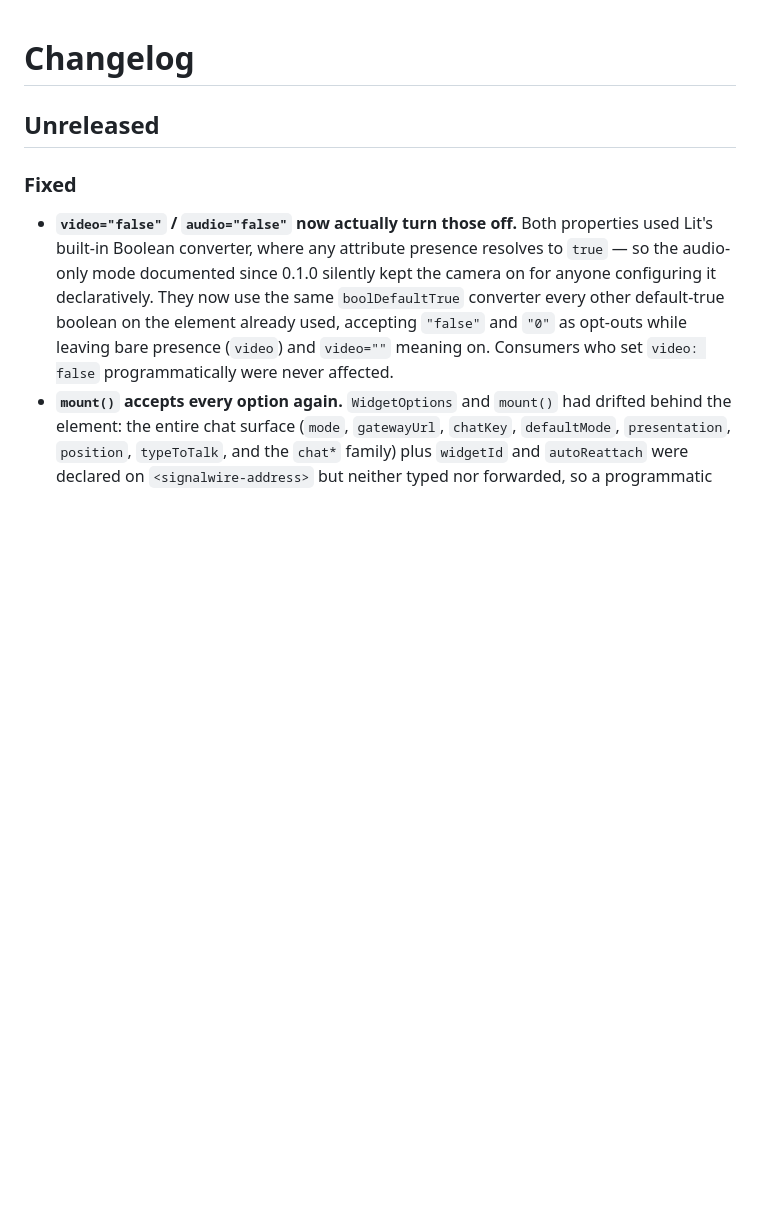
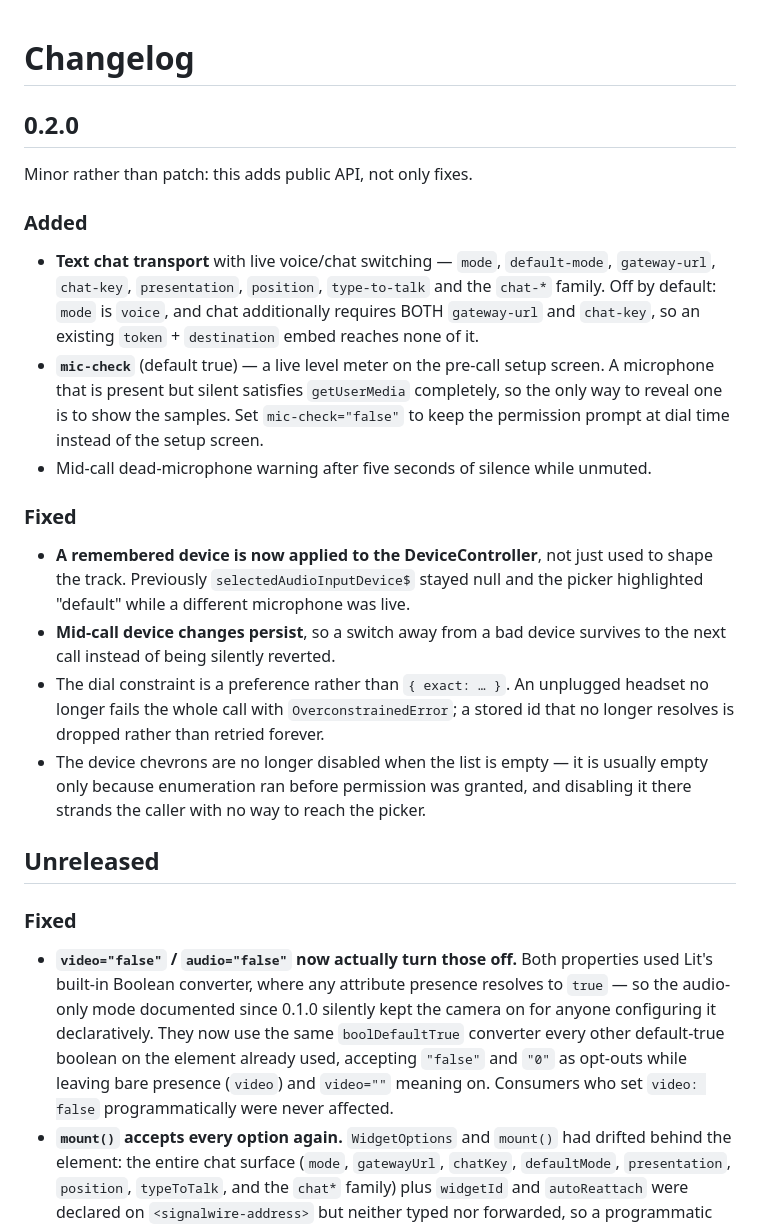
Before and after one commit to signalwire/signalwire-address-widget, a Markdown page: CHANGELOG.md, the part around the change. GitHub-like rendering; blank space fills up the shorter version.

Commit message:
docs(changelog): 0.2.0
Also carries the release to the dev tag: an unbumped push takes the
workflow's dev branch, which publishes 0.2.0-dev.<stamp>.<sha> so `dev`
points at current code instead of the June build it has been pinned to.

Co-Authored-By: Claude Opus 5 <noreply@anthropic.com>
Claude-Session: https://claude.ai/code/session_01PPhYWohn9ZS8ggDR2TGeWW

```diff
--- a/CHANGELOG.md
+++ b/CHANGELOG.md
@@ -1,4 +1,37 @@
 # Changelog
+
+## 0.2.0
+
+Minor rather than patch: this adds public API, not only fixes.
+
+### Added
+
+- **Text chat transport** with live voice/chat switching — `mode`,
+  `default-mode`, `gateway-url`, `chat-key`, `presentation`, `position`,
+  `type-to-talk` and the `chat-*` family. Off by default: `mode` is `voice`,
+  and chat additionally requires BOTH `gateway-url` and `chat-key`, so an
+  existing `token` + `destination` embed reaches none of it.
+- **`mic-check`** (default true) — a live level meter on the pre-call setup
+  screen. A microphone that is present but silent satisfies `getUserMedia`
+  completely, so the only way to reveal one is to show the samples. Set
+  `mic-check="false"` to keep the permission prompt at dial time instead of
+  the setup screen.
+- Mid-call dead-microphone warning after five seconds of silence while
+  unmuted.
+
+### Fixed
+
+- **A remembered device is now applied to the DeviceController**, not just
+  used to shape the track. Previously `selectedAudioInputDevice$` stayed null
+  and the picker highlighted "default" while a different microphone was live.
+- **Mid-call device changes persist**, so a switch away from a bad device
+  survives to the next call instead of being silently reverted.
+- The dial constraint is a preference rather than `{ exact: … }`. An unplugged
+  headset no longer fails the whole call with `OverconstrainedError`; a stored
+  id that no longer resolves is dropped rather than retried forever.
+- The device chevrons are no longer disabled when the list is empty — it is
+  usually empty only because enumeration ran before permission was granted,
+  and disabling it there strands the caller with no way to reach the picker.
 
 ## Unreleased
 
```
